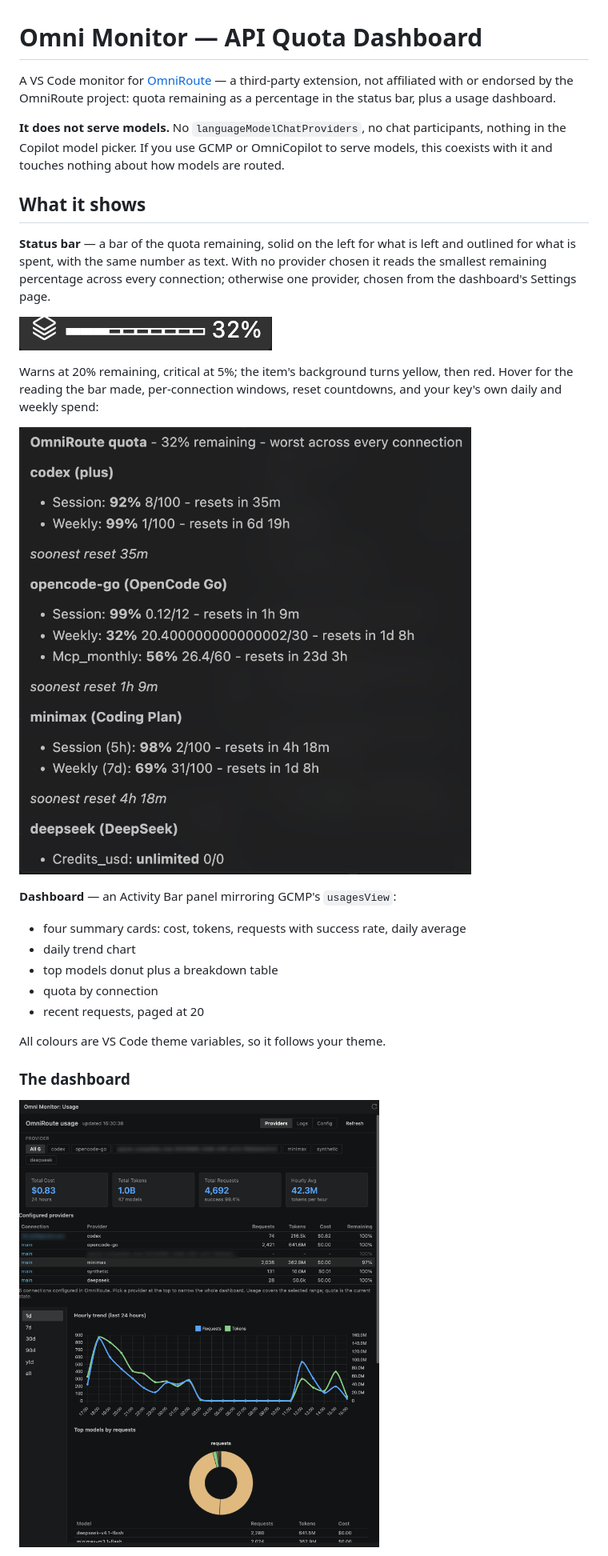
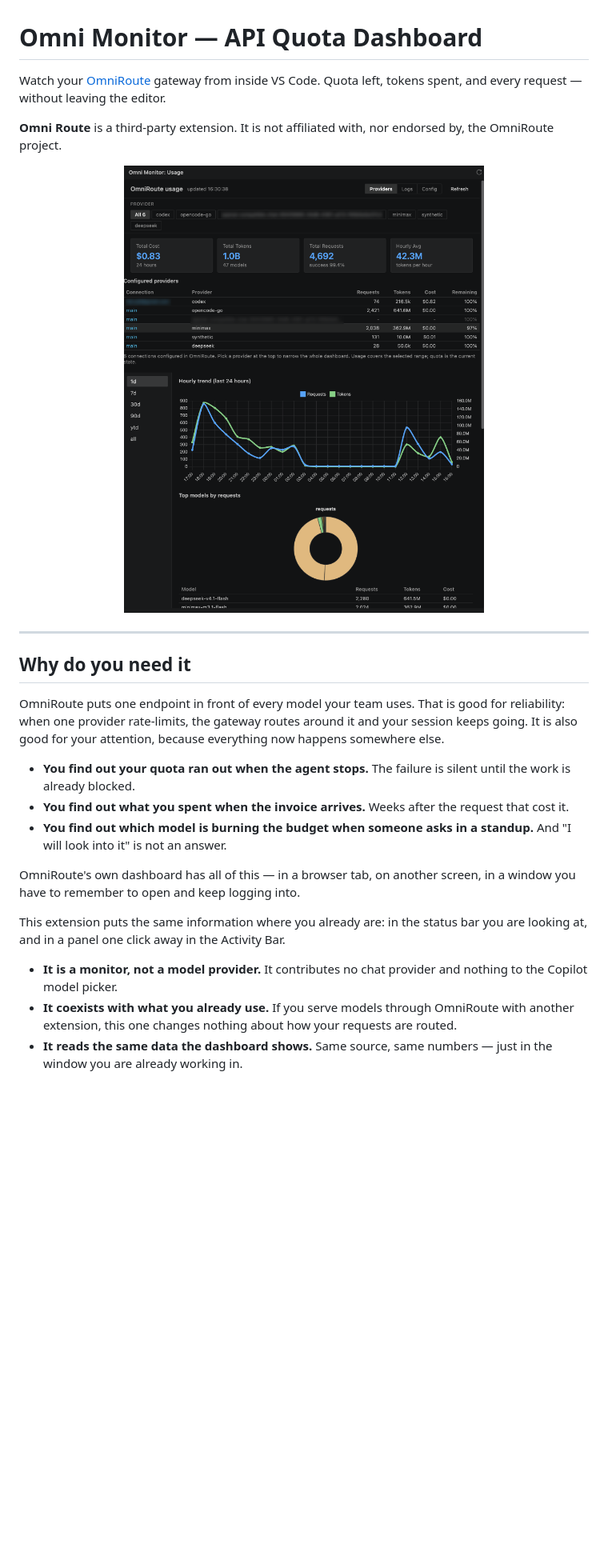
Before and after one commit to bruj0/omni-monitor, a Markdown page: README.md, the part around one of its changes. Shown at 80% size. GitHub-like rendering; pictures changed too: images/status-bar-tooltip.png, images/status-bar.png; blank space fills up the shorter version.

```diff
--- a/README.md
+++ b/README.md
@@ -1,41 +1,45 @@
 # Omni Monitor — API Quota Dashboard
 
-A VS Code monitor for [OmniRoute](https://github.com/diegosouzapw/OmniRoute) —
-a third-party extension, not affiliated with or endorsed by the OmniRoute
-project: quota remaining as a percentage in the status bar, plus a usage
-dashboard.
+Watch your [OmniRoute](https://github.com/cheaper-inference/OmniRoute) gateway
+from inside VS Code. Quota left, tokens spent, and every request — without
+leaving the editor.
 
-**It does not serve models.** No `languageModelChatProviders`, no chat
-participants, nothing in the Copilot model picker. If you use GCMP or
-OmniCopilot to serve models, this coexists with it and touches nothing about
-how models are routed.
+**Omni Route** is a third-party extension. It is not affiliated with, nor
+endorsed by, the OmniRoute project.
 
-## What it shows
+<p align="center">
+  <img src="images/dashboard-providers.png" width="656" alt="The Omni Monitor dashboard, showing the configured providers table and the hourly trend chart">
+</p>
 
-**Status bar** — a bar of the quota remaining, solid on the left for what is
-left and outlined for what is spent, with the same number as text. With no
-provider chosen it reads the smallest remaining percentage across every
-connection; otherwise one provider, chosen from the dashboard's Settings page.
 
-![The Omni Monitor status bar item](images/status-bar.png)
+---
 
-Warns at 20% remaining, critical at 5%; the item's background turns yellow,
-then red. Hover for the reading the bar made, per-connection windows, reset
-countdowns, and your key's own daily and weekly spend:
+## Why do you need it
 
-![The status bar tooltip](images/status-bar-tooltip.png)
+OmniRoute puts one endpoint in front of every model your team uses. That is
+good for reliability: when one provider rate-limits, the gateway routes around
+it and your session keeps going. It is also good for your attention, because
+everything now happens somewhere else.
 
-**Dashboard** — an Activity Bar panel mirroring GCMP's `usagesView`:
+- **You find out your quota ran out when the agent stops.** The failure is
+  silent until the work is already blocked.
+- **You find out what you spent when the invoice arrives.** Weeks after the
+  request that cost it.
+- **You find out which model is burning the budget when someone asks in a
+  standup.** And "I will look into it" is not an answer.
 
-- four summary cards: cost, tokens, requests with success rate, daily average
-- daily trend chart
-- top models donut plus a breakdown table
-- quota by connection
-- recent requests, paged at 20
+OmniRoute's own dashboard has all of this — in a browser tab, on another
+screen, in a window you have to remember to open and keep logging into.
 
-All colours are VS Code theme variables, so it follows your theme.
+This extension puts the same information where you already are: in the status
+bar you are looking at, and in a panel one click away in the Activity Bar.
 
-### The dashboard
+- **It is a monitor, not a model provider.** It contributes no chat provider and
+  nothing to the Copilot model picker.
+- **It coexists with what you already use.** If you serve models through
+  OmniRoute with another extension, this one changes nothing about how your
+  requests are routed.
+- **It reads the same data the dashboard shows.** Same source, same numbers —
+  just in the window you are already working in.
 
-![The dashboard, showing the provider table and the hourly trend](images/dashboard-providers.png)
 
```
Also changed, not shown: other parts of README.md (+140 -53 lines), 3 other files.
